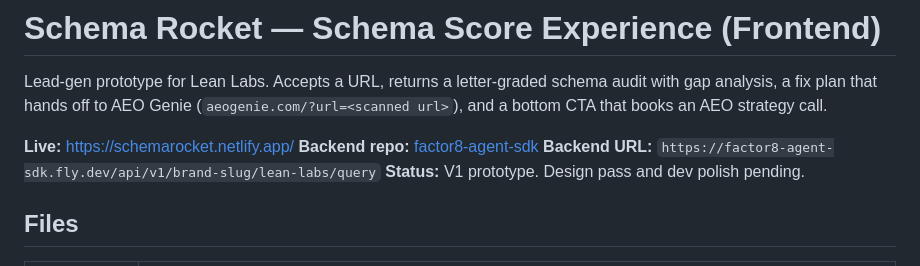
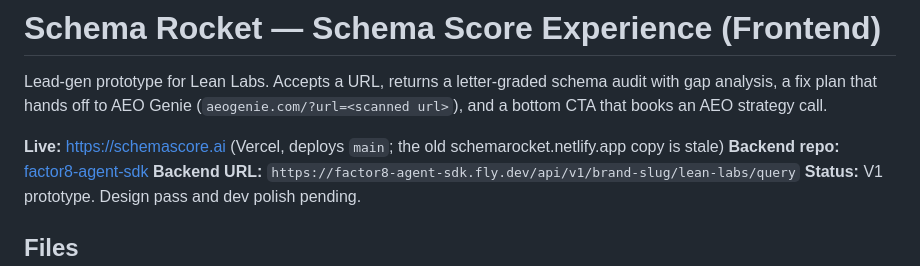
Before and after one commit to LeanLabs0/schemarocket, a Markdown page: README.md, the part around the change. Rendered like a GitHub page.

Commit message:
README: production is schemascore.ai on Vercel, not the Netlify copy
Co-Authored-By: Claude Fable 5.1 <noreply@anthropic.com>

```diff
--- a/README.md
+++ b/README.md
@@ -2,7 +2,7 @@
 
 Lead-gen prototype for Lean Labs. Accepts a URL, returns a letter-graded schema audit with gap analysis, a fix plan that hands off to AEO Genie (`aeogenie.com/?url=<scanned url>`), and a bottom CTA that books an AEO strategy call.
 
-**Live:** https://schemarocket.netlify.app/
+**Live:** https://schemascore.ai (Vercel, deploys `main`; the old schemarocket.netlify.app copy is stale)
 **Backend repo:** [factor8-agent-sdk](https://github.com/LeanLabs0/factor8-agent-sdk)
 **Backend URL:** `https://factor8-agent-sdk.fly.dev/api/v1/brand-slug/lean-labs/query`
 **Status:** V1 prototype. Design pass and dev polish pending.
```
